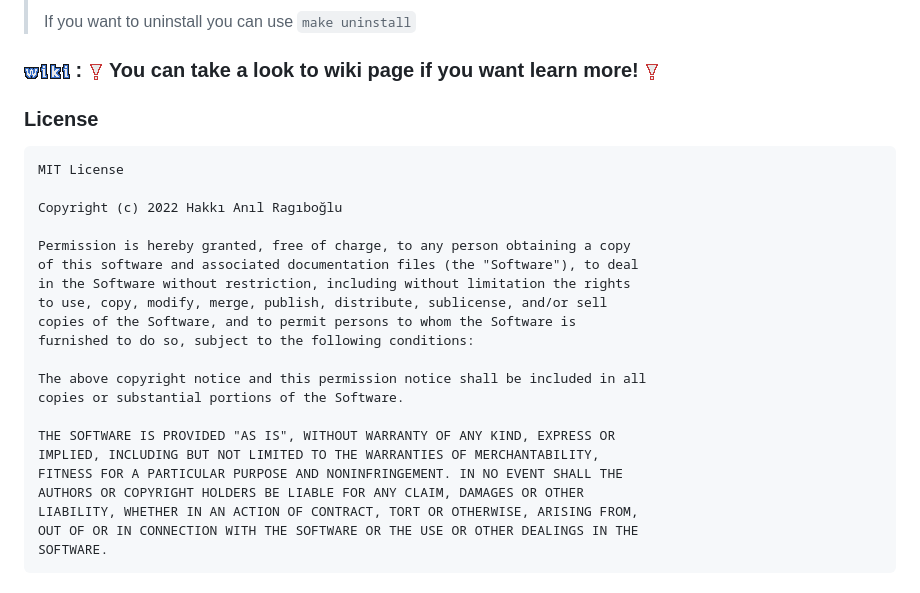
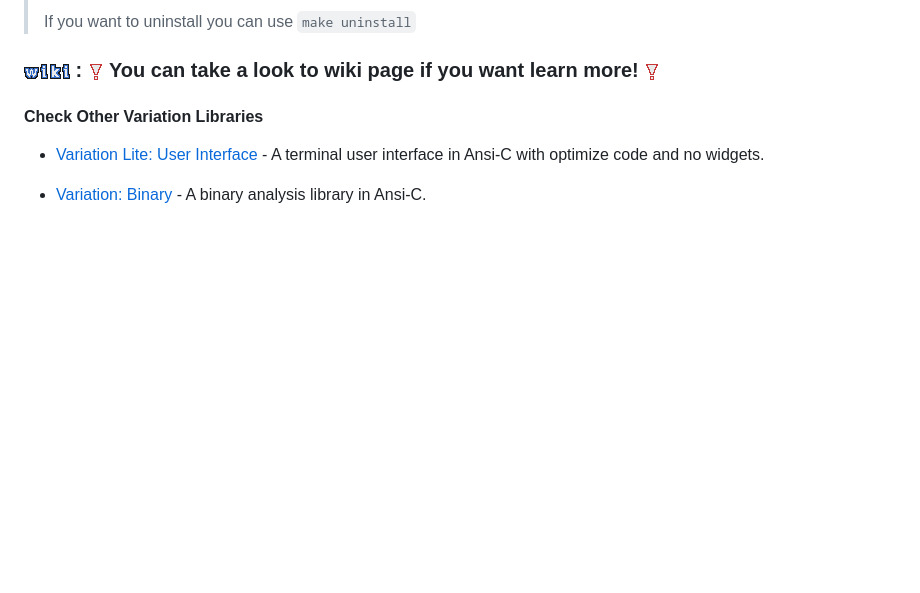
Before and after one commit to hanilr/variation-ui, a Markdown page: README.md, the part around the change. Rendered like a GitHub page; blank space fills up the shorter version.

Commit message:
Edit libraries

````diff
--- a/README.md
+++ b/README.md
@@ -94,27 +94,8 @@ curl -fLo /usr/include/vn/vn_ui.h --create-dirs https://raw.githubusercontent.co
 
 ### [![vn_wiki](img/vn_wiki.png)](doc/markdown/wiki.md) : ![vn_warn](img/vn_warn.png) You can take a look to wiki page if you want learn more! ![vn_warn](img/vn_warn.png)
 
-### License
-```
-MIT License
+#### Check Other Variation Libraries
 
-Copyright (c) 2022 Hakkı Anıl Ragıboğlu
+* [Variation Lite: User Interface](https://github.com/hanilr/variation-lite-ui) - A terminal user interface in Ansi-C with optimize code and no widgets.
 
-Permission is hereby granted, free of charge, to any person obtaining a copy
-of this software and associated documentation files (the "Software"), to deal
-in the Software without restriction, including without limitation the rights
-to use, copy, modify, merge, publish, distribute, sublicense, and/or sell
-copies of the Software, and to permit persons to whom the Software is
-furnished to do so, subject to the following conditions:
-
-The above copyright notice and this permission notice shall be included in all
-copies or substantial portions of the Software.
-
-THE SOFTWARE IS PROVIDED "AS IS", WITHOUT WARRANTY OF ANY KIND, EXPRESS OR
-IMPLIED, INCLUDING BUT NOT LIMITED TO THE WARRANTIES OF MERCHANTABILITY,
-FITNESS FOR A PARTICULAR PURPOSE AND NONINFRINGEMENT. IN NO EVENT SHALL THE
-AUTHORS OR COPYRIGHT HOLDERS BE LIABLE FOR ANY CLAIM, DAMAGES OR OTHER
-LIABILITY, WHETHER IN AN ACTION OF CONTRACT, TORT OR OTHERWISE, ARISING FROM,
-OUT OF OR IN CONNECTION WITH THE SOFTWARE OR THE USE OR OTHER DEALINGS IN THE
-SOFTWARE.
-```
+* [Variation: Binary](https://github.com/hanilr/variation-bin) - A binary analysis library in Ansi-C.
````
